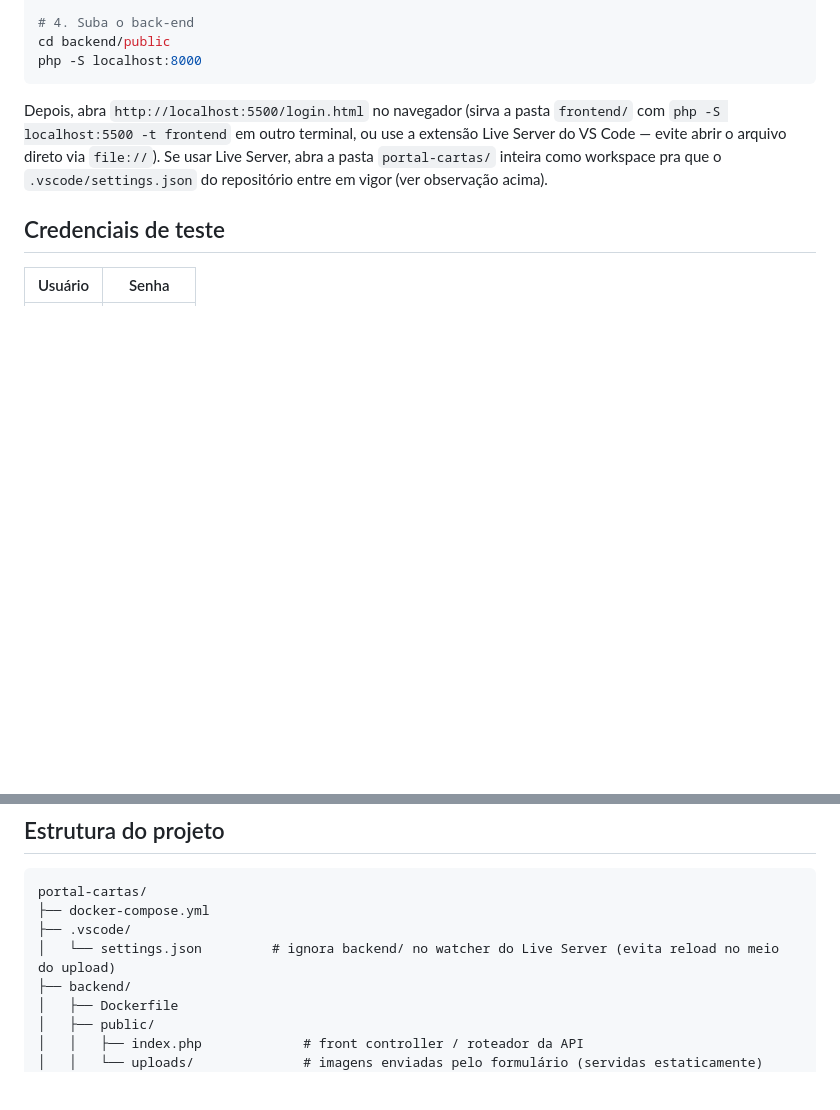
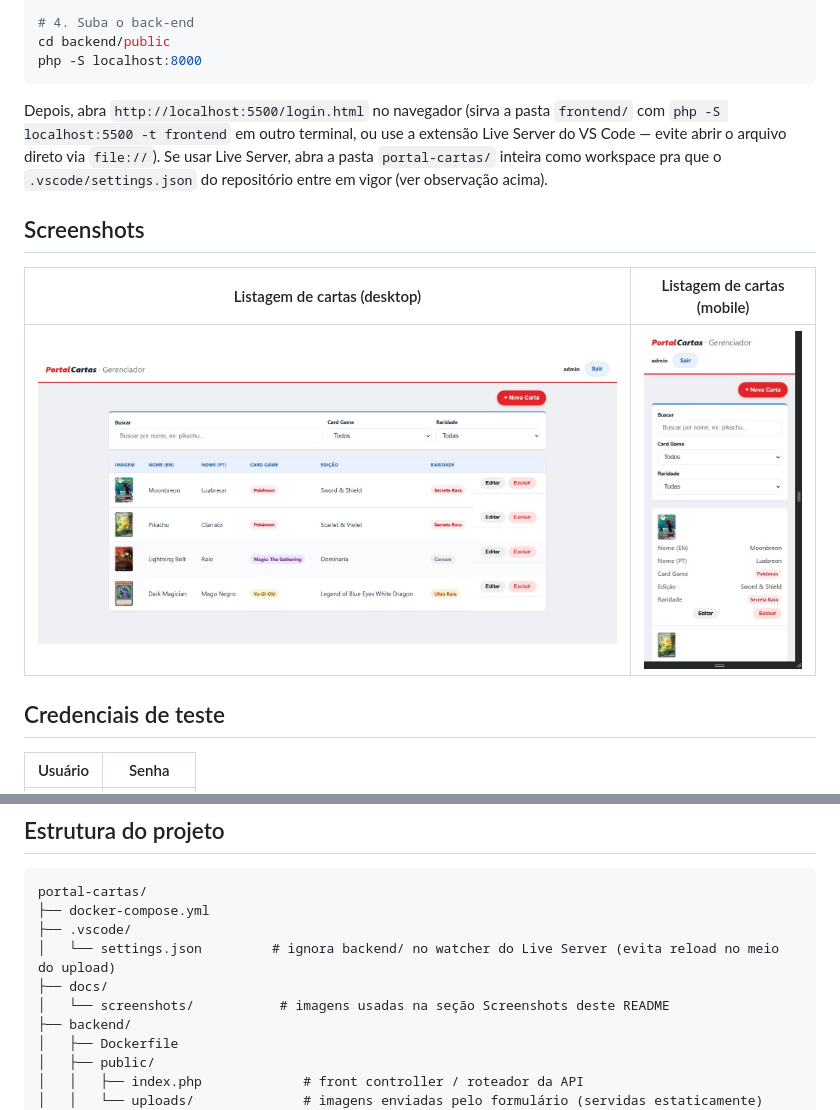
Before and after one commit to vinikyo/portal-cartas, a Markdown page: README.md, 2 parts joined by grey strips. Drawn GitHub-style; pictures changed too: docs/screenshots/listagem.png (added), docs/screenshots/mobile.png (added); blank space fills up the shorter version.

Commit message:
Adiciona screenshots ao README

```diff
--- a/README.md
+++ b/README.md
@@ -53,6 +53,12 @@ php -S localhost:8000
 
 Depois, abra `http://localhost:5500/login.html` no navegador (sirva a pasta `frontend/` com `php -S localhost:5500 -t frontend` em outro terminal, ou use a extensão Live Server do VS Code — evite abrir o arquivo direto via `file://`). Se usar Live Server, abra a pasta `portal-cartas/` inteira como workspace pra que o `.vscode/settings.json` do repositório entre em vigor (ver observação acima).
 
+## Screenshots
+
+| Listagem de cartas (desktop) | Listagem de cartas (mobile) |
+|-------------------------------|-------------------------------|
+| ![Listagem desktop](docs/screenshots/listagem.png) | ![Listagem mobile](docs/screenshots/mobile.png) |
+
 ## Credenciais de teste
 
 | Usuário | Senha      |
@@ -66,6 +72,8 @@ portal-cartas/
 ├── docker-compose.yml
 ├── .vscode/
 │   └── settings.json         # ignora backend/ no watcher do Live Server (evita reload no meio do upload)
+├── docs/
+│   └── screenshots/           # imagens usadas na seção Screenshots deste README
 ├── backend/
 │   ├── Dockerfile
 │   ├── public/
```
